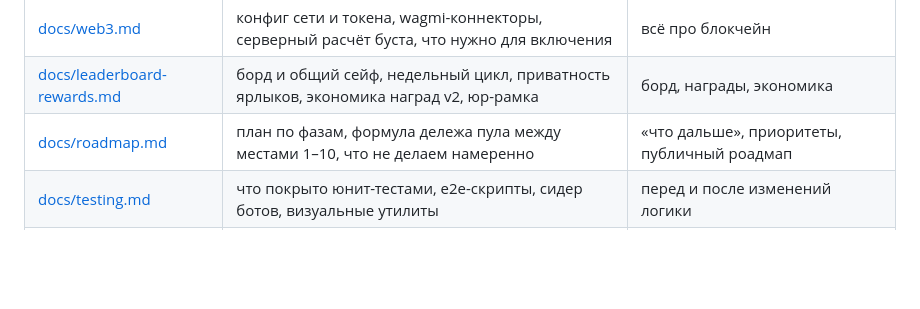
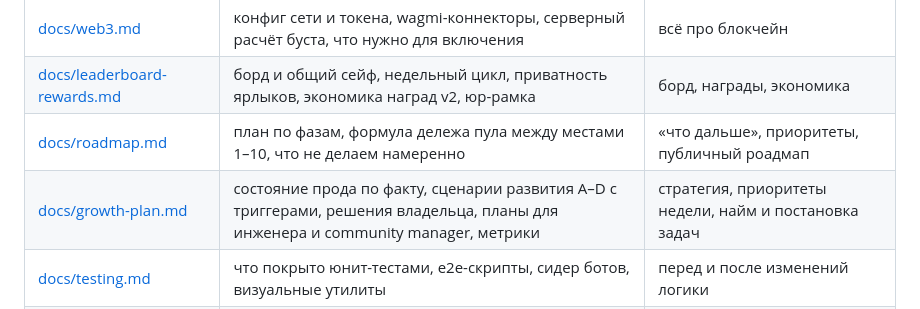
Before and after one commit to nonbrainkid/vaultler-web, a Markdown page: CLAUDE.md, the part around the change. GitHub-like rendering; blank space fills up the shorter version.

```diff
--- a/CLAUDE.md
+++ b/CLAUDE.md
@@ -73,6 +73,7 @@ npm run check:secrets        # аудит секретов (дерево + вс
 | [docs/web3.md](docs/web3.md) | конфиг сети и токена, wagmi-коннекторы, серверный расчёт буста, что нужно для включения | всё про блокчейн |
 | [docs/leaderboard-rewards.md](docs/leaderboard-rewards.md) | борд и общий сейф, недельный цикл, приватность ярлыков, экономика наград v2, юр-рамка | борд, награды, экономика |
 | [docs/roadmap.md](docs/roadmap.md) | план по фазам, формула дележа пула между местами 1–10, что не делаем намеренно | «что дальше», приоритеты, публичный роадмап |
+| [docs/growth-plan.md](docs/growth-plan.md) | состояние прода по факту, сценарии развития A–D с триггерами, решения владельца, планы для инженера и community manager, метрики | стратегия, приоритеты недели, найм и постановка задач |
 | [docs/testing.md](docs/testing.md) | что покрыто юнит-тестами, e2e-скрипты, сидер ботов, визуальные утилиты | перед и после изменений логики |
 | [docs/deployment.md](docs/deployment.md) | все env, runbook Vercel, чеклист перед запуском, особенности сборки | деплой, конфиг, «почему падает в проде» |
 | [NOTES.md](NOTES.md) | журнал решений с датами и открытые вопросы | «почему сделано именно так», история |
```
Also changed, not shown: docs/growth-plan.md (added, +314 -0 lines).
